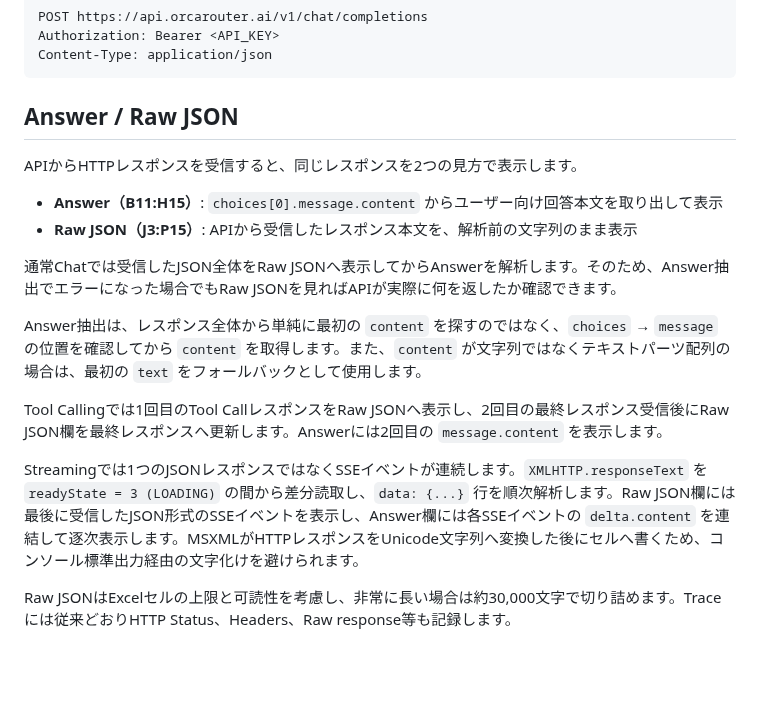
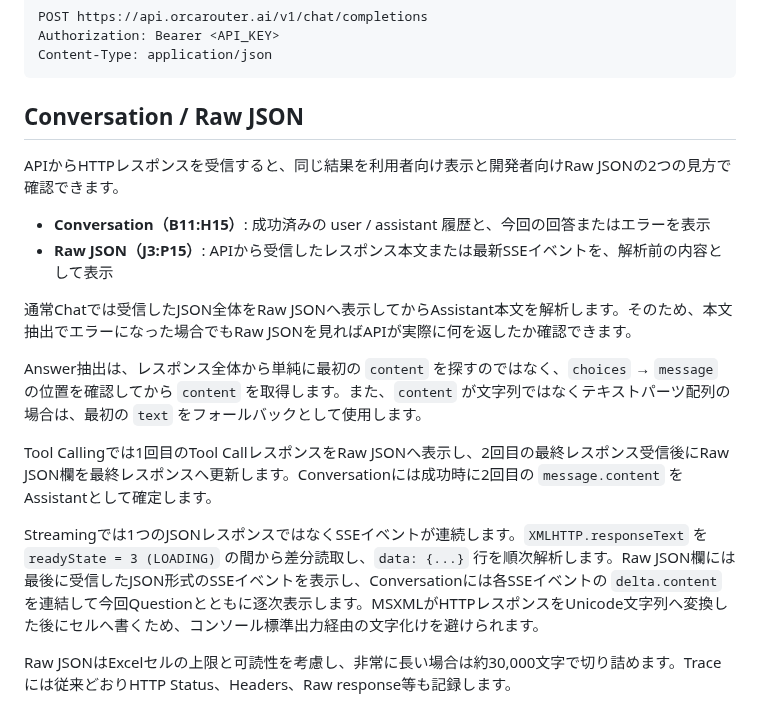
Before and after one commit to papanda925/OrcaRouter-Samples, a Markdown page: VBA/README.md, the part around the change. Drawn GitHub-style; blank space fills up the shorter version.

Commit message:
Align VBA documentation with Conversation result UI

````diff
--- a/VBA/README.md
+++ b/VBA/README.md
@@ -161,20 +161,20 @@ Authorization: Bearer <API_KEY>
 Content-Type: application/json
 ```
 
-## Answer / Raw JSON
+## Conversation / Raw JSON
 
-APIからHTTPレスポンスを受信すると、同じレスポンスを2つの見方で表示します。
+APIからHTTPレスポンスを受信すると、同じ結果を利用者向け表示と開発者向けRaw JSONの2つの見方で確認できます。
 
-- **Answer（B11:H15）**: `choices[0].message.content` からユーザー向け回答本文を取り出して表示
-- **Raw JSON（J3:P15）**: APIから受信したレスポンス本文を、解析前の文字列のまま表示
+- **Conversation（B11:H15）**: 成功済みの user / assistant 履歴と、今回の回答またはエラーを表示
+- **Raw JSON（J3:P15）**: APIから受信したレスポンス本文または最新SSEイベントを、解析前の内容として表示
 
-通常Chatでは受信したJSON全体をRaw JSONへ表示してからAnswerを解析します。そのため、Answer抽出でエラーになった場合でもRaw JSONを見ればAPIが実際に何を返したか確認できます。
+通常Chatでは受信したJSON全体をRaw JSONへ表示してからAssistant本文を解析します。そのため、本文抽出でエラーになった場合でもRaw JSONを見ればAPIが実際に何を返したか確認できます。
 
 Answer抽出は、レスポンス全体から単純に最初の `content` を探すのではなく、`choices` → `message` の位置を確認してから `content` を取得します。また、`content` が文字列ではなくテキストパーツ配列の場合は、最初の `text` をフォールバックとして使用します。
 
-Tool Callingでは1回目のTool CallレスポンスをRaw JSONへ表示し、2回目の最終レスポンス受信後にRaw JSON欄を最終レスポンスへ更新します。Answerには2回目の `message.content` を表示します。
+Tool Callingでは1回目のTool CallレスポンスをRaw JSONへ表示し、2回目の最終レスポンス受信後にRaw JSON欄を最終レスポンスへ更新します。Conversationには成功時に2回目の `message.content` をAssistantとして確定します。
 
-Streamingでは1つのJSONレスポンスではなくSSEイベントが連続します。`XMLHTTP.responseText` を `readyState = 3 (LOADING)` の間から差分読取し、`data: {...}` 行を順次解析します。Raw JSON欄には最後に受信したJSON形式のSSEイベントを表示し、Answer欄には各SSEイベントの `delta.content` を連結して逐次表示します。MSXMLがHTTPレスポンスをUnicode文字列へ変換した後にセルへ書くため、コンソール標準出力経由の文字化けを避けられます。
+Streamingでは1つのJSONレスポンスではなくSSEイベントが連続します。`XMLHTTP.responseText` を `readyState = 3 (LOADING)` の間から差分読取し、`data: {...}` 行を順次解析します。Raw JSON欄には最後に受信したJSON形式のSSEイベントを表示し、Conversationには各SSEイベントの `delta.content` を連結して今回Questionとともに逐次表示します。MSXMLがHTTPレスポンスをUnicode文字列へ変換した後にセルへ書くため、コンソール標準出力経由の文字化けを避けられます。
 
 Raw JSONはExcelセルの上限と可読性を考慮し、非常に長い場合は約30,000文字で切り詰めます。Traceには従来どおりHTTP Status、Headers、Raw response等も記録します。
 
````
